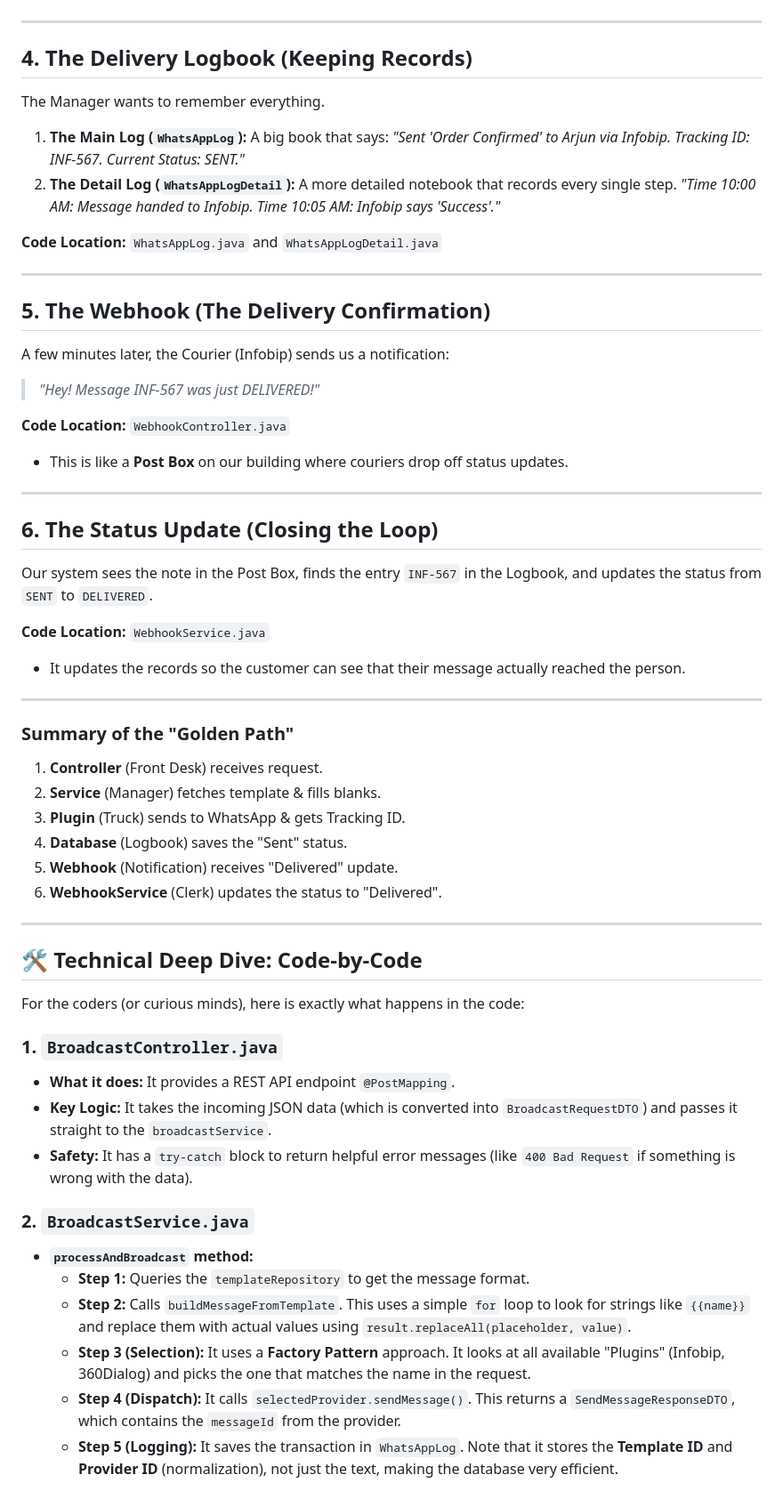
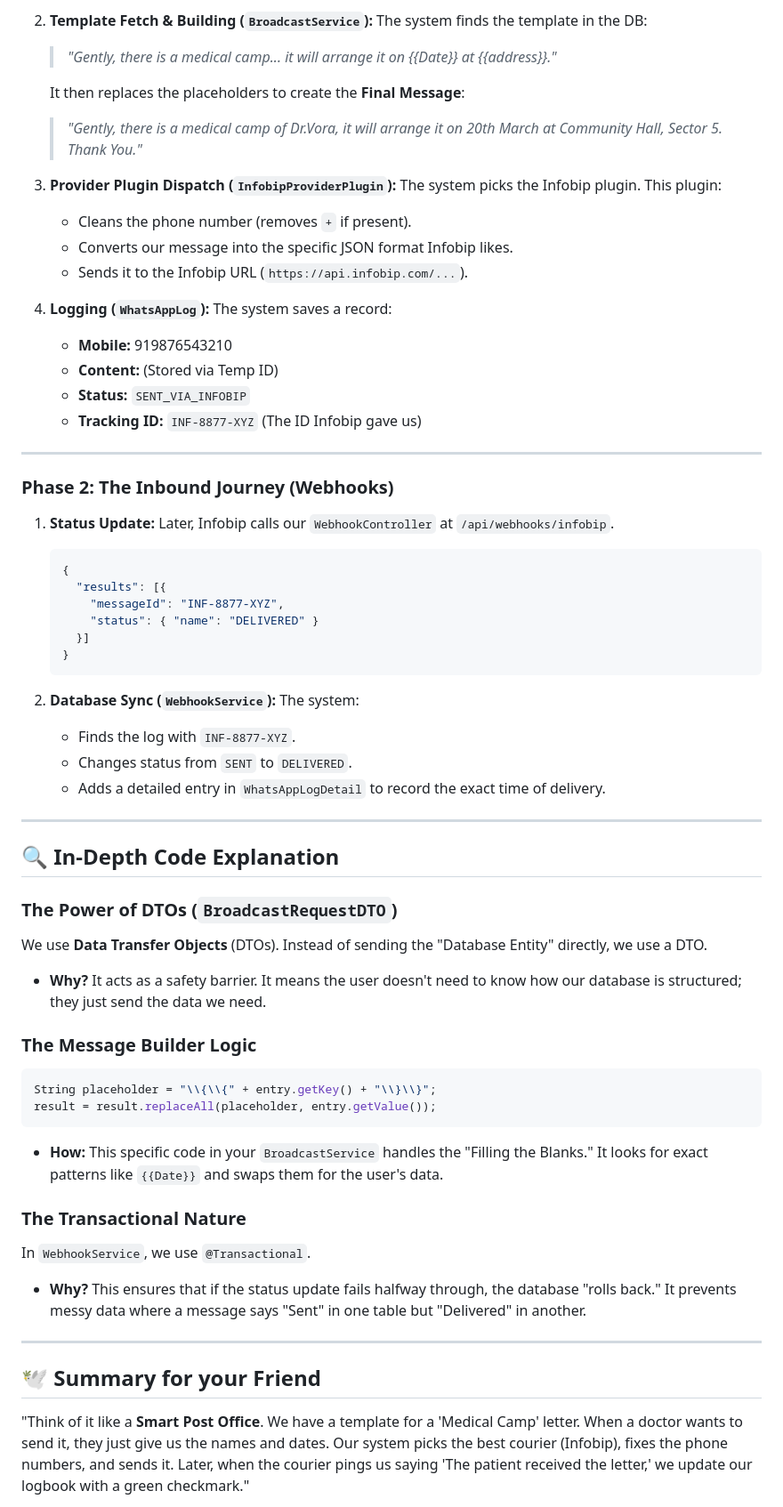
Before and after one commit to moxeshmehta-Artem/WhatsAppBroadCaster, a Markdown page: PROJECT_FLOW_EXPLAINED.md, the part around one of its changes. Shown at 89% size. Rendered like a GitHub page.

Commit message:
docs: Consolidate project documentation by removing redundant flow specification and deep dive architecture files and updating the project flow explanation.

````diff
--- a/PROJECT_FLOW_EXPLAINED.md
+++ b/PROJECT_FLOW_EXPLAINED.md
@@ -40,56 +67,65 @@ The truck takes the letter, drives to the recipient's house (the WhatsApp API),
+2.  **Template Fetch & Building (`BroadcastService`):**
+    The system finds the template in the DB:
+    > *"Gently, there is a medical camp... it will arrange it on {{Date}} at {{address}}."*
+
+    It then replaces the placeholders to create the **Final Message**:
+    > *"Gently, there is a medical camp of Dr.Vora, it will arrange it on 20th March at Community Hall, Sector 5. Thank You."*
+
+3.  **Provider Plugin Dispatch (`InfobipProviderPlugin`):**
+    The system picks the Infobip plugin. This plugin:
+    *   Cleans the phone number (removes `+` if present).
+    *   Converts our message into the specific JSON format Infobip likes.
+    *   Sends it to the Infobip URL (`https://api.infobip.com/...`).
+
+4.  **Logging (`WhatsAppLog`):**
+    The system saves a record:
+    *   **Mobile:** 919876543210
+    *   **Content:** (Stored via Temp ID)
+    *   **Status:** `SENT_VIA_INFOBIP`
+    *   **Tracking ID:** `INF-8877-XYZ` (The ID Infobip gave us)
 
 ---
 
-## 4. The Delivery Logbook (Keeping Records)
-The Manager wants to remember everything.
-1. **The Main Log (`WhatsAppLog`):** A big book that says: *"Sent 'Order Confirmed' to Arjun via Infobip. Tracking ID: INF-567. Current Status: SENT."*
-2. **The Detail Log (`WhatsAppLogDetail`):** A more detailed notebook that records every single step. *"Time 10:00 AM: Message handed to Infobip. Time 10:05 AM: Infobip says 'Success'."*
+### Phase 2: The Inbound Journey (Webhooks)
 
-**Code Location:** `WhatsAppLog.java` and `WhatsAppLogDetail.java`
+1.  **Status Update:**
+    Later, Infobip calls our `WebhookController` at `/api/webhooks/infobip`.
+    ```json
+    {
+      "results": [{
+        "messageId": "INF-8877-XYZ",
+        "status": { "name": "DELIVERED" }
+      }]
+    }
+    ```
+
+2.  **Database Sync (`WebhookService`):**
+    The system:
+    *   Finds the log with `INF-8877-XYZ`.
+    *   Changes status from `SENT` to `DELIVERED`.
+    *   Adds a detailed entry in `WhatsAppLogDetail` to record the exact time of delivery.
 
 ---
 
-## 5. The Webhook (The Delivery Confirmation)
-A few minutes later, the Courier (Infobip) sends us a notification:
-> *"Hey! Message INF-567 was just DELIVERED!"*
+## 🔍 In-Depth Code Explanation
 
-**Code Location:** `WebhookController.java`
-- This is like a **Post Box** on our building where couriers drop off status updates.
+### The Power of DTOs (`BroadcastRequestDTO`)
+We use **Data Transfer Objects** (DTOs). Instead of sending the "Database Entity" directly, we use a DTO.
+- **Why?** It acts as a safety barrier. It means the user doesn't need to know how our database is structured; they just send the data we need.
+
+### The Message Builder Logic
+```java
+String placeholder = "\\{\\{" + entry.getKey() + "\\}\\}";
+result = result.replaceAll(placeholder, entry.getValue());
+```
+- **How:** This specific code in your `BroadcastService` handles the "Filling the Blanks." It looks for exact patterns like `{{Date}}` and swaps them for the user's data.
+
+### The Transactional Nature
+In `WebhookService`, we use `@Transactional`.
+- **Why?** This ensures that if the status update fails halfway through, the database "rolls back." It prevents messy data where a message says "Sent" in one table but "Delivered" in another.
 
 ---
 
-## 6. The Status Update (Closing the Loop)
-Our system sees the note in the Post Box, finds the entry `INF-567` in the Logbook, and updates the status from `SENT` to `DELIVERED`.
+## 🕊️ Summary for your Friend
+"Think of it like a **Smart Post Office**. We have a template for a 'Medical Camp' letter. When a doctor wants to send it, they just give us the names and dates. Our system picks the best courier (Infobip), fixes the phone numbers, and sends it. Later, when the courier pings us saying 'The patient received the letter,' we update our logbook with a green checkmark."
 
-**Code Location:** `WebhookService.java`
-- It updates the records so the customer can see that their message actually reached the person.
-
----
-
-### Summary of the "Golden Path"
-1. **Controller** (Front Desk) receives request.
-2. **Service** (Manager) fetches template & fills blanks.
-3. **Plugin** (Truck) sends to WhatsApp & gets Tracking ID.
-4. **Database** (Logbook) saves the "Sent" status.
-5. **Webhook** (Notification) receives "Delivered" update.
-6. **WebhookService** (Clerk) updates the status to "Delivered".
-
----
-
-## 🛠️ Technical Deep Dive: Code-by-Code
-
-For the coders (or curious minds), here is exactly what happens in the code:
-
-### 1. `BroadcastController.java`
-- **What it does:** It provides a REST API endpoint `@PostMapping`.
-- **Key Logic:** It takes the incoming JSON data (which is converted into `BroadcastRequestDTO`) and passes it straight to the `broadcastService`.
-- **Safety:** It has a `try-catch` block to return helpful error messages (like `400 Bad Request` if something is wrong with the data).
-
-### 2. `BroadcastService.java`
-- **`processAndBroadcast` method:**
-    - **Step 1:** Queries the `templateRepository` to get the message format.
-    - **Step 2:** Calls `buildMessageFromTemplate`. This uses a simple `for` loop to look for strings like `{{name}}` and replace them with actual values using `result.replaceAll(placeholder, value)`.
-    - **Step 3 (Selection):** It uses a **Factory Pattern** approach. It looks at all available "Plugins" (Infobip, 360Dialog) and picks the one that matches the name in the request.
-    - **Step 4 (Dispatch):** It calls `selectedProvider.sendMessage()`. This returns a `SendMessageResponseDTO`, which contains the `messageId` from the provider.
-    - **Step 5 (Logging):** It saves the transaction in `WhatsAppLog`. Note that it stores the **Template ID** and **Provider ID** (normalization), not just the text, making the database very efficient.
-
````
Also changed, not shown: other parts of PROJECT_FLOW_EXPLAINED.md (+53 -47 lines), COMPLETE_FLOW_SPECIFICATION.md (deleted, +0 -110 lines), DEEP_DIVE_ARCHITECTURE.md (deleted, +0 -89 lines).
